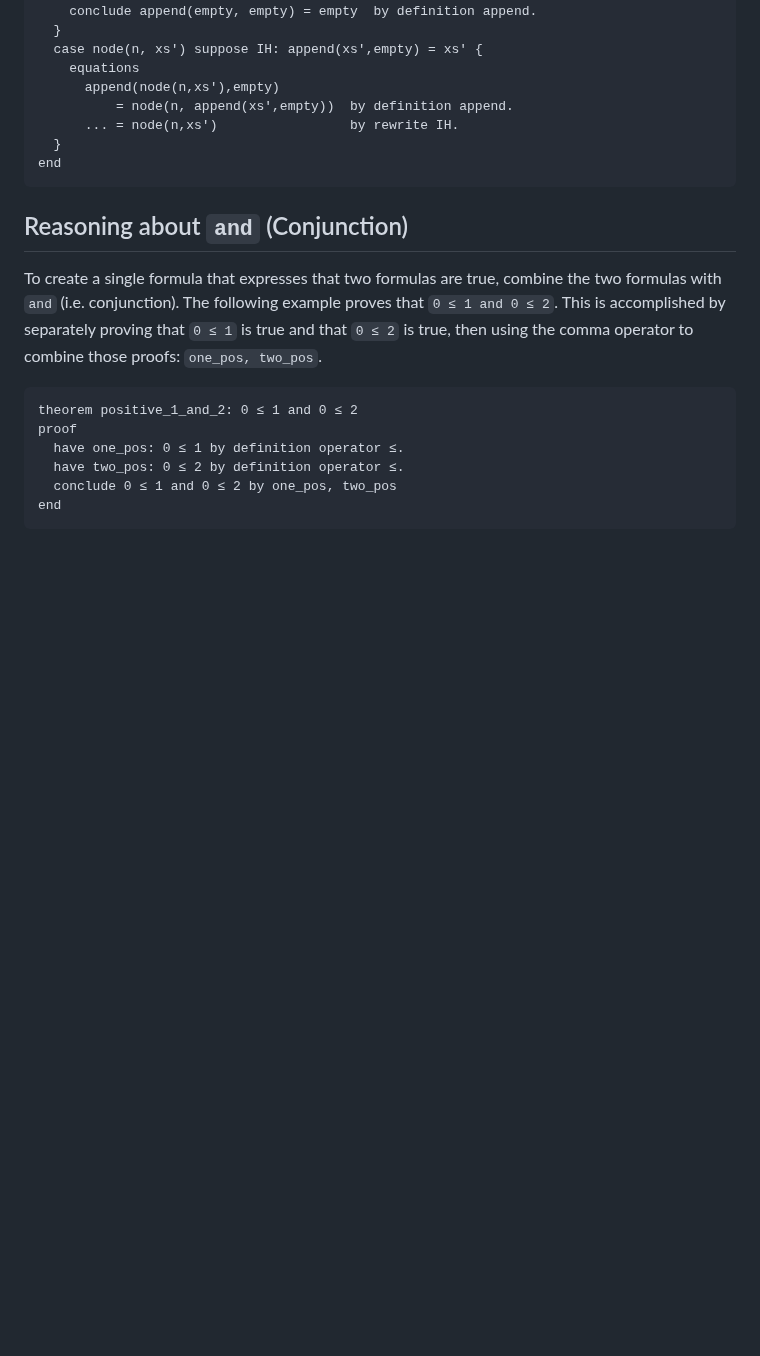
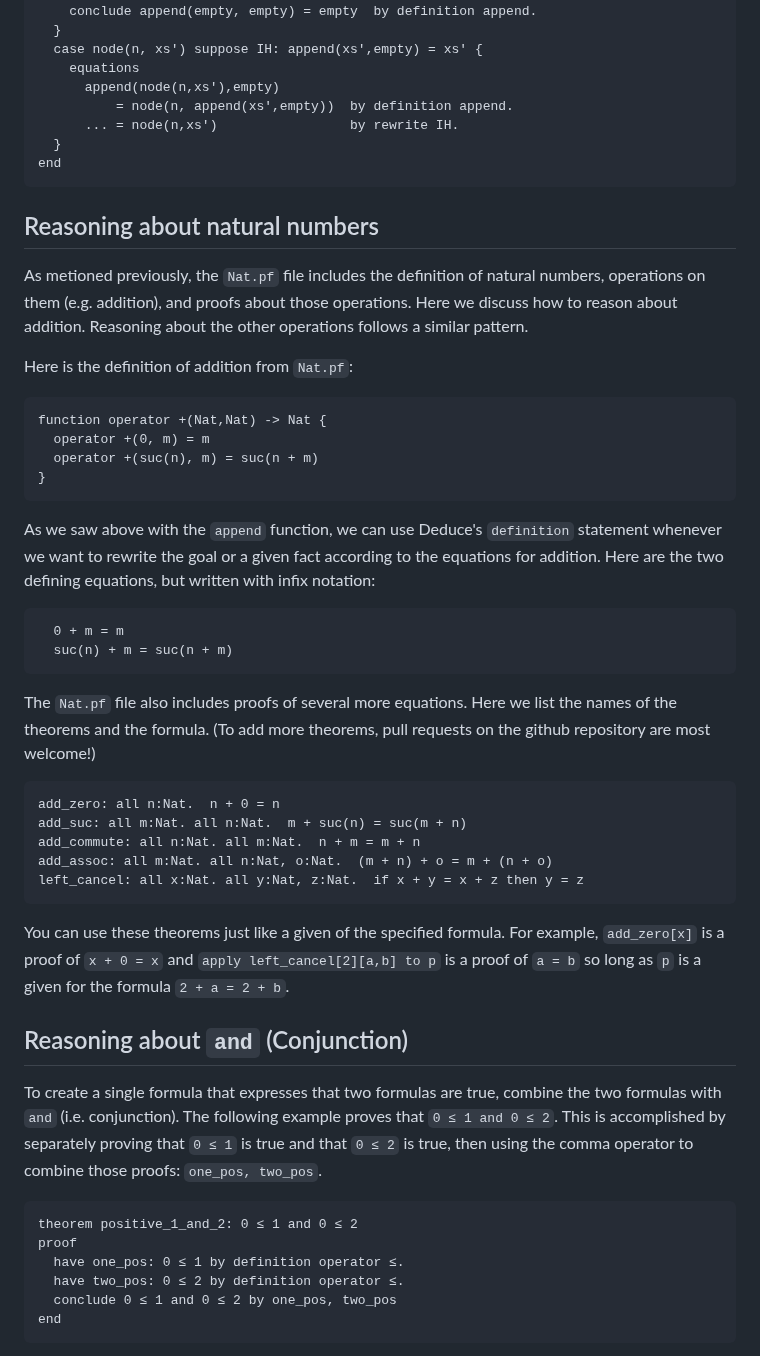
Before and after one commit to jsiek/deduce, a Markdown page: README.md, the part around the change. GitHub-like rendering; blank space fills up the shorter version.

Commit message:
reasoning about Nat

````diff
--- a/README.md
+++ b/README.md
@@ -619,6 +619,50 @@ Here is the completed proof of the `append_empty` theorem.
       }
     end
 
+## Reasoning about natural numbers
+
+As metioned previously, the `Nat.pf` file includes the definition of
+natural numbers, operations on them (e.g. addition), and proofs about
+those operations. Here we discuss how to reason about
+addition. Reasoning about the other operations follows a similar
+pattern.
+
+Here is the definition of addition from `Nat.pf`:
+```
+function operator +(Nat,Nat) -> Nat {
+  operator +(0, m) = m
+  operator +(suc(n), m) = suc(n + m)
+}
+```
+
+As we saw above with the `append` function, we can use Deduce's
+`definition` statement whenever we want to rewrite the goal or a given
+fact according to the equations for addition. Here are the two
+defining equations, but written with infix notation:
+
+```
+  0 + m = m
+  suc(n) + m = suc(n + m)
+```
+
+The `Nat.pf` file also includes proofs of several more equations.
+Here we list the names of the theorems and the formula. (To add more
+theorems, pull requests on the github repository are most welcome!)
+
+```
+add_zero: all n:Nat.  n + 0 = n
+add_suc: all m:Nat. all n:Nat.  m + suc(n) = suc(m + n)
+add_commute: all n:Nat. all m:Nat.  n + m = m + n
+add_assoc: all m:Nat. all n:Nat, o:Nat.  (m + n) + o = m + (n + o)
+left_cancel: all x:Nat. all y:Nat, z:Nat.  if x + y = x + z then y = z
+```
+
+You can use these theorems just like a given of the specified formula.
+For example, `add_zero[x]` is a proof of `x + 0 = x` and `apply
+left_cancel[2][a,b] to p` is a proof of `a = b` so long as `p` is a
+given for the formula `2 + a = 2 + b`.
+
+
 ## Reasoning about `and` (Conjunction)
 
 To create a single formula that expresses that two formulas are true,
````
